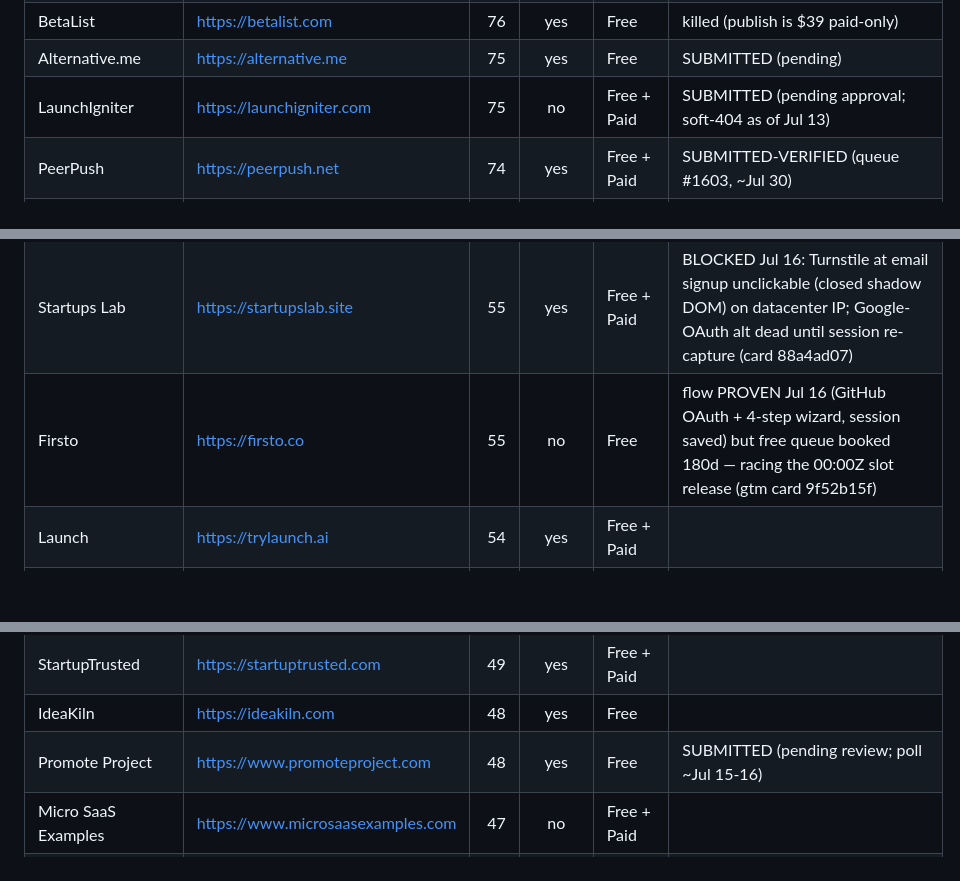
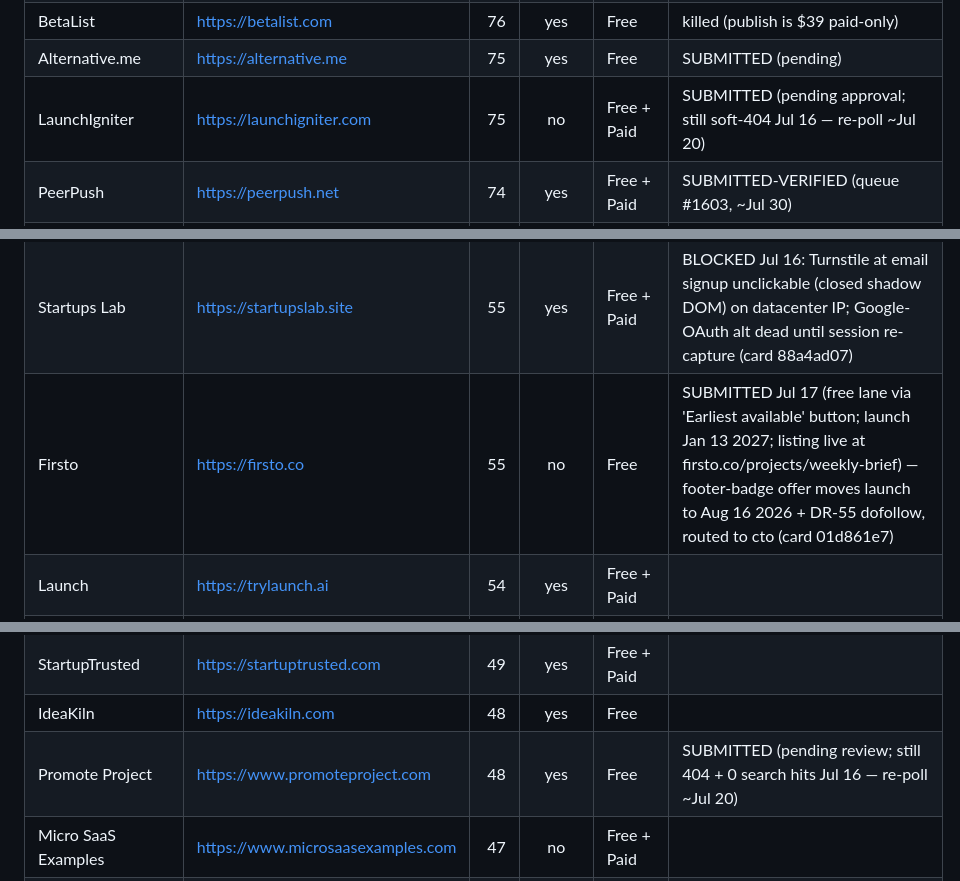
Before and after one commit to Eastkap/autocomp, a Markdown page: tools/launchdirectories-list.md, 3 parts joined by grey strips. GitHub-like rendering; blank space fills up the shorter version.

Commit message:
sync: tools: master-list sync — Firsto SUBMITTED (Jan 13 2027, badge offer → cto card), Jul-20 re-polls (Tick 67)

```diff
--- a/tools/launchdirectories-list.md
+++ b/tools/launchdirectories-list.md
@@ -28,7 +28,7 @@ Re-scrape recipe at the bottom. Sorted by Ahrefs Domain Rating (DR) desc within
 | Peerlist | https://peerlist.io | 77 | no | Free | KILLED Jul 14 (batch B): login + LinkedIn/profile verification gate |
 | BetaList | https://betalist.com | 76 | yes | Free | killed (publish is $39 paid-only) |
 | Alternative.me | https://alternative.me | 75 | yes | Free | SUBMITTED (pending) |
-| LaunchIgniter | https://launchigniter.com | 75 | no | Free + Paid | SUBMITTED (pending approval; soft-404 as of Jul 13) |
+| LaunchIgniter | https://launchigniter.com | 75 | no | Free + Paid | SUBMITTED (pending approval; still soft-404 Jul 16 — re-poll ~Jul 20) |
 | PeerPush | https://peerpush.net | 74 | yes | Free + Paid | SUBMITTED-VERIFIED (queue #1603, ~Jul 30) |
 | SoftwareWorld | https://www.softwareworld.co | 73 | yes | Free + Paid | KILLED Jul 14 (batch B): CF bot-verification wall on submit page |
 | TinyLaunch | https://www.tinylaunch.com | 72 | yes | Free + Paid | SUBMITTED (launch Aug 10) |
@@ -60,7 +60,7 @@ Re-scrape recipe at the bottom. Sorted by Ahrefs Domain Rating (DR) desc within
 | EarlyHunt | https://earlyhunt.com | 57 | yes | Free + Paid | SUBMITTED (scheduled 2027-W11) |
 | FridayHunt | https://fridayhunt.com | 57 | yes | Free + Paid | SUBMITTED (launch Fri Jul 17) |
 | Startups Lab | https://startupslab.site | 55 | yes | Free + Paid | BLOCKED Jul 16: Turnstile at email signup unclickable (closed shadow DOM) on datacenter IP; Google-OAuth alt dead until session re-capture (card 88a4ad07) |
-| Firsto | https://firsto.co | 55 | no | Free | flow PROVEN Jul 16 (GitHub OAuth + 4-step wizard, session saved) but free queue booked 180d — racing the 00:00Z slot release (gtm card 9f52b15f) |
+| Firsto | https://firsto.co | 55 | no | Free | SUBMITTED Jul 17 (free lane via 'Earliest available' button; launch Jan 13 2027; listing live at firsto.co/projects/weekly-brief) — footer-badge offer moves launch to Aug 16 2026 + DR-55 dofollow, routed to cto (card 01d861e7) |
 | Launch | https://trylaunch.ai | 54 | yes | Free + Paid |  |
 | SaasHunt | https://saashunt.best | 53 | yes | Free + Paid |  |
 | hot100 | https://www.hot100.ai | 52 | yes | Free | LIVE (/project/2167) |
@@ -73,7 +73,7 @@ Re-scrape recipe at the bottom. Sorted by Ahrefs Domain Rating (DR) desc within
 | We Like Tools | https://weliketools.com | 50 | no | Free + Paid |  |
 | StartupTrusted | https://startuptrusted.com | 49 | yes | Free + Paid |  |
 | IdeaKiln | https://ideakiln.com | 48 | yes | Free |  |
-| Promote Project | https://www.promoteproject.com | 48 | yes | Free | SUBMITTED (pending review; poll ~Jul 15-16) |
+| Promote Project | https://www.promoteproject.com | 48 | yes | Free | SUBMITTED (pending review; still 404 + 0 search hits Jul 16 — re-poll ~Jul 20) |
 | Micro SaaS Examples | https://www.microsaasexamples.com | 47 | no | Free + Paid |  |
 | SaaSBison | https://saasbison.com | 45 | yes | Free + Paid |  |
 | Proofstories | https://proofstories.io/directory | 43 | yes | Free + Paid |  |
```
Also changed, not shown: other parts of tools/launchdirectories-list.md (+1 -1 lines).
